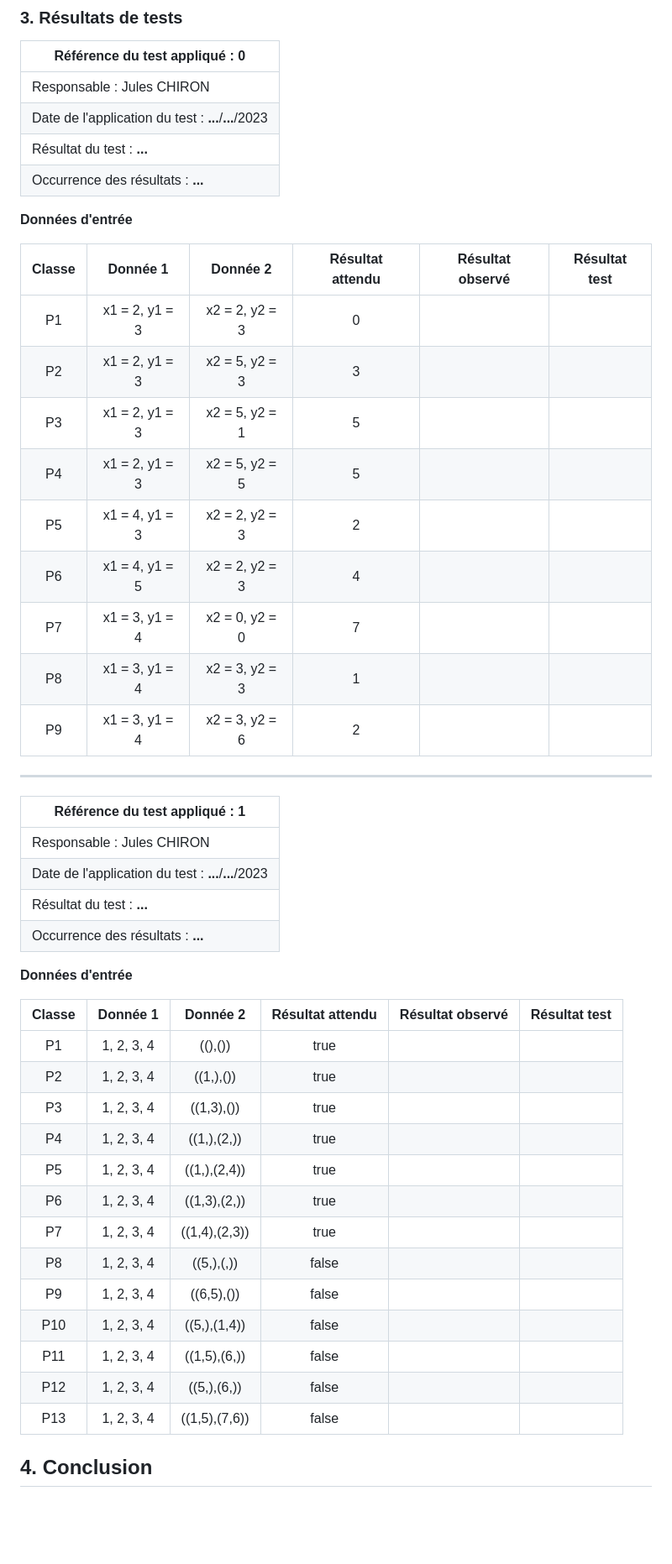
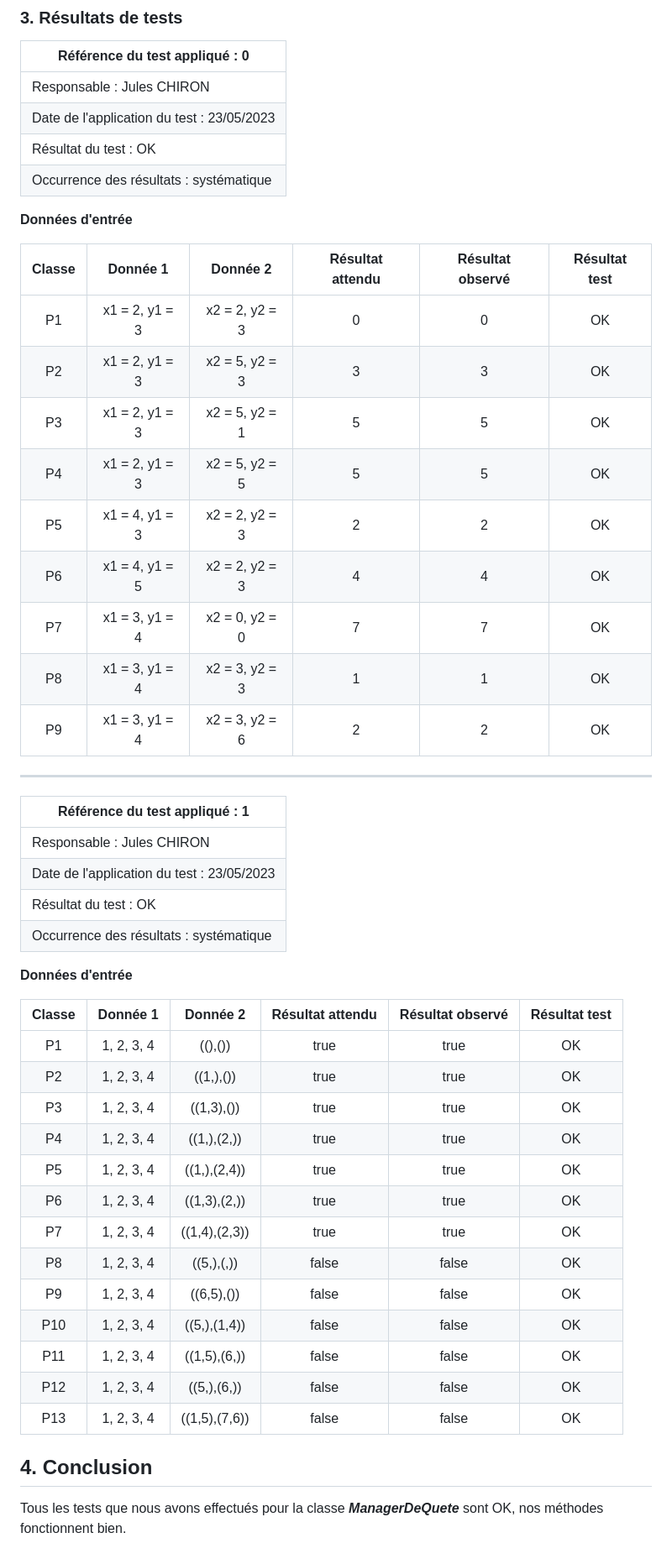
Before and after one commit to Boucanier/Sae_2.01_Comparaison_algorithmes, a Markdown page: docs/ManagerDeQueteTests.md, the part around the change printed below. Shown: that part at 84% size. Drawn GitHub-style; blank space fills up the shorter version.

Commit message:
Ajout des résultats des tests

```diff
--- a/docs/ManagerDeQueteTests.md
+++ b/docs/ManagerDeQueteTests.md
@@ -91,49 +91,51 @@ __Cas de test__
 | Référence du test appliqué : 0                       |
 |------------------------------------------------------|
 | Responsable : Jules CHIRON                           |
-| Date de l'application du test : __...__/__...__/2023 |
-| Résultat du test : __...__                           |
-| Occurrence des résultats : __...__                   |
+| Date de l'application du test : 23/05/2023           |
+| Résultat du test : OK                                |
+| Occurrence des résultats : systématique              |
 
 __Données d'entrée__
 
-| Classe |    Donnée 1    |    Donnée 2    | Résultat attendu |  Résultat observé  |  Résultat test  |
-|:------:|:--------------:|:--------------:|:----------------:|:------------------:|:---------------:|
-|   P1   | x1 = 2, y1 = 3 | x2 = 2, y2 = 3 |        0         |                    |                 |
-|   P2   | x1 = 2, y1 = 3 | x2 = 5, y2 = 3 |        3         |                    |                 |
-|   P3   | x1 = 2, y1 = 3 | x2 = 5, y2 = 1 |        5         |                    |                 |
-|   P4   | x1 = 2, y1 = 3 | x2 = 5, y2 = 5 |        5         |                    |                 |
-|   P5   | x1 = 4, y1 = 3 | x2 = 2, y2 = 3 |        2         |                    |                 |
-|   P6   | x1 = 4, y1 = 5 | x2 = 2, y2 = 3 |        4         |                    |                 |
-|   P7   | x1 = 3, y1 = 4 | x2 = 0, y2 = 0 |        7         |                    |                 |
-|   P8   | x1 = 3, y1 = 4 | x2 = 3, y2 = 3 |        1         |                    |                 |
-|   P9   | x1 = 3, y1 = 4 | x2 = 3, y2 = 6 |        2         |                    |                 |
+| Classe |    Donnée 1    |    Donnée 2    | Résultat attendu | Résultat observé | Résultat test |
+|:------:|:--------------:|:--------------:|:----------------:|:----------------:|:-------------:|
+|   P1   | x1 = 2, y1 = 3 | x2 = 2, y2 = 3 |        0         |        0         |      OK       |
+|   P2   | x1 = 2, y1 = 3 | x2 = 5, y2 = 3 |        3         |        3         |      OK       |
+|   P3   | x1 = 2, y1 = 3 | x2 = 5, y2 = 1 |        5         |        5         |      OK       |
+|   P4   | x1 = 2, y1 = 3 | x2 = 5, y2 = 5 |        5         |        5         |      OK       |
+|   P5   | x1 = 4, y1 = 3 | x2 = 2, y2 = 3 |        2         |        2         |      OK       |
+|   P6   | x1 = 4, y1 = 5 | x2 = 2, y2 = 3 |        4         |        4         |      OK       |
+|   P7   | x1 = 3, y1 = 4 | x2 = 0, y2 = 0 |        7         |        7         |      OK       |
+|   P8   | x1 = 3, y1 = 4 | x2 = 3, y2 = 3 |        1         |        1         |      OK       |
+|   P9   | x1 = 3, y1 = 4 | x2 = 3, y2 = 6 |        2         |        2         |      OK       |
 
 ---
 
-| Référence du test appliqué : 1                       |
-|------------------------------------------------------|
-| Responsable : Jules CHIRON                           |
-| Date de l'application du test : __...__/__...__/2023 |
-| Résultat du test : __...__                           |
-| Occurrence des résultats : __...__                   |
+| Référence du test appliqué : 1             |
+|--------------------------------------------|
+| Responsable : Jules CHIRON                 |
+| Date de l'application du test : 23/05/2023 |
+| Résultat du test : OK                      |
+| Occurrence des résultats : systématique    |
 
 __Données d'entrée__
 
 | Classe |  Donnée 1  |   Donnée 2    | Résultat attendu | Résultat observé | Résultat test |
 |:------:|:----------:|:-------------:|:----------------:|:----------------:|:-------------:|
-|   P1   | 1, 2, 3, 4 |    ((),())    |       true       |                  |               |
-|   P2   | 1, 2, 3, 4 |   ((1,),())   |       true       |                  |               |
-|   P3   | 1, 2, 3, 4 |  ((1,3),())   |       true       |                  |               |
-|   P4   | 1, 2, 3, 4 |  ((1,),(2,))  |       true       |                  |               |
-|   P5   | 1, 2, 3, 4 | ((1,),(2,4))  |       true       |                  |               |
-|   P6   | 1, 2, 3, 4 | ((1,3),(2,))  |       true       |                  |               |
-|   P7   | 1, 2, 3, 4 | ((1,4),(2,3)) |       true       |                  |               |
-|   P8   | 1, 2, 3, 4 |  ((5,),(,))   |      false       |                  |               |
-|   P9   | 1, 2, 3, 4 |  ((6,5),())   |      false       |                  |               |
-|  P10   | 1, 2, 3, 4 | ((5,),(1,4))  |      false       |                  |               |
-|  P11   | 1, 2, 3, 4 | ((1,5),(6,))  |      false       |                  |               |
-|  P12   | 1, 2, 3, 4 |  ((5,),(6,))  |      false       |                  |               |
-|  P13   | 1, 2, 3, 4 | ((1,5),(7,6)) |      false       |                  |               |
+|   P1   | 1, 2, 3, 4 |    ((),())    |       true       |       true       |      OK       |
+|   P2   | 1, 2, 3, 4 |   ((1,),())   |       true       |       true       |      OK       |
+|   P3   | 1, 2, 3, 4 |  ((1,3),())   |       true       |       true       |      OK       |
+|   P4   | 1, 2, 3, 4 |  ((1,),(2,))  |       true       |       true       |      OK       |
+|   P5   | 1, 2, 3, 4 | ((1,),(2,4))  |       true       |       true       |      OK       |
+|   P6   | 1, 2, 3, 4 | ((1,3),(2,))  |       true       |       true       |      OK       |
+|   P7   | 1, 2, 3, 4 | ((1,4),(2,3)) |       true       |       true       |      OK       |
+|   P8   | 1, 2, 3, 4 |  ((5,),(,))   |      false       |      false       |      OK       |
+|   P9   | 1, 2, 3, 4 |  ((6,5),())   |      false       |      false       |      OK       |
+|  P10   | 1, 2, 3, 4 | ((5,),(1,4))  |      false       |      false       |      OK       |
+|  P11   | 1, 2, 3, 4 | ((1,5),(6,))  |      false       |      false       |      OK       |
+|  P12   | 1, 2, 3, 4 |  ((5,),(6,))  |      false       |      false       |      OK       |
+|  P13   | 1, 2, 3, 4 | ((1,5),(7,6)) |      false       |      false       |      OK       |
 
 ## 4. Conclusion
+
+Tous les tests que nous avons effectués pour la classe ___ManagerDeQuete___ sont OK, nos méthodes fonctionnent bien.
```
Also changed, not shown: other parts of docs/ManagerDeQueteTests.md (+5 -5 lines).
